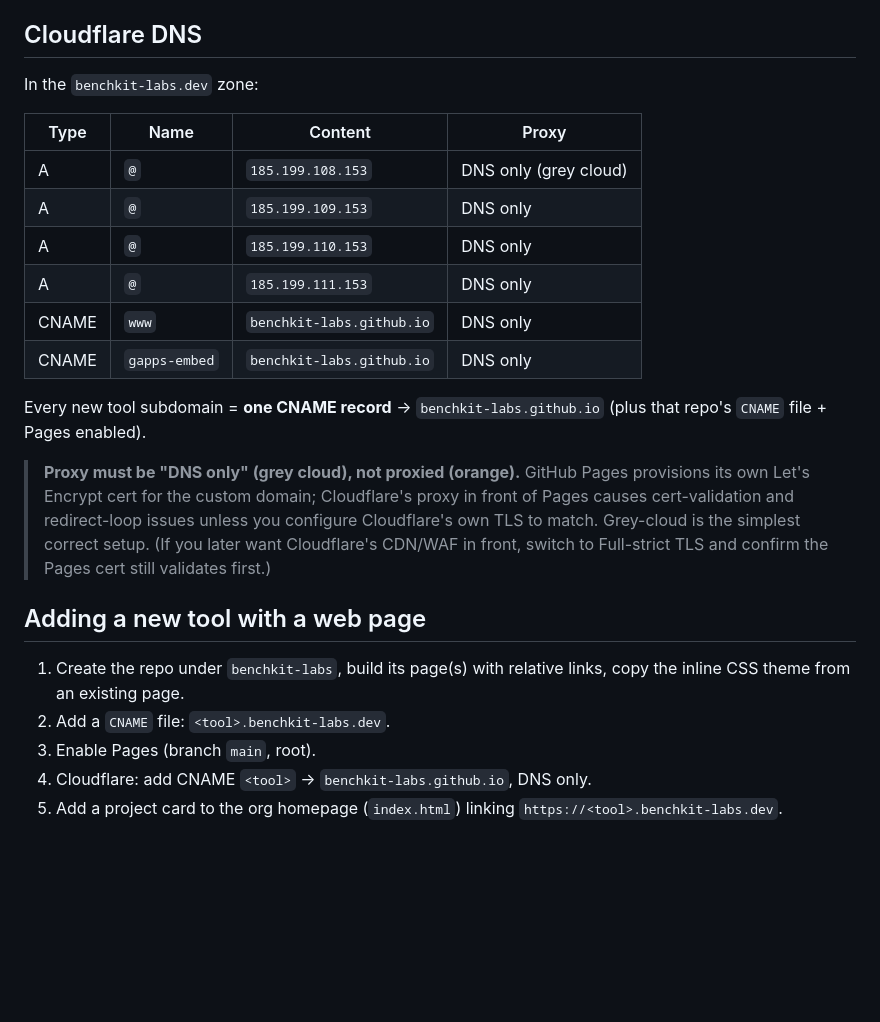
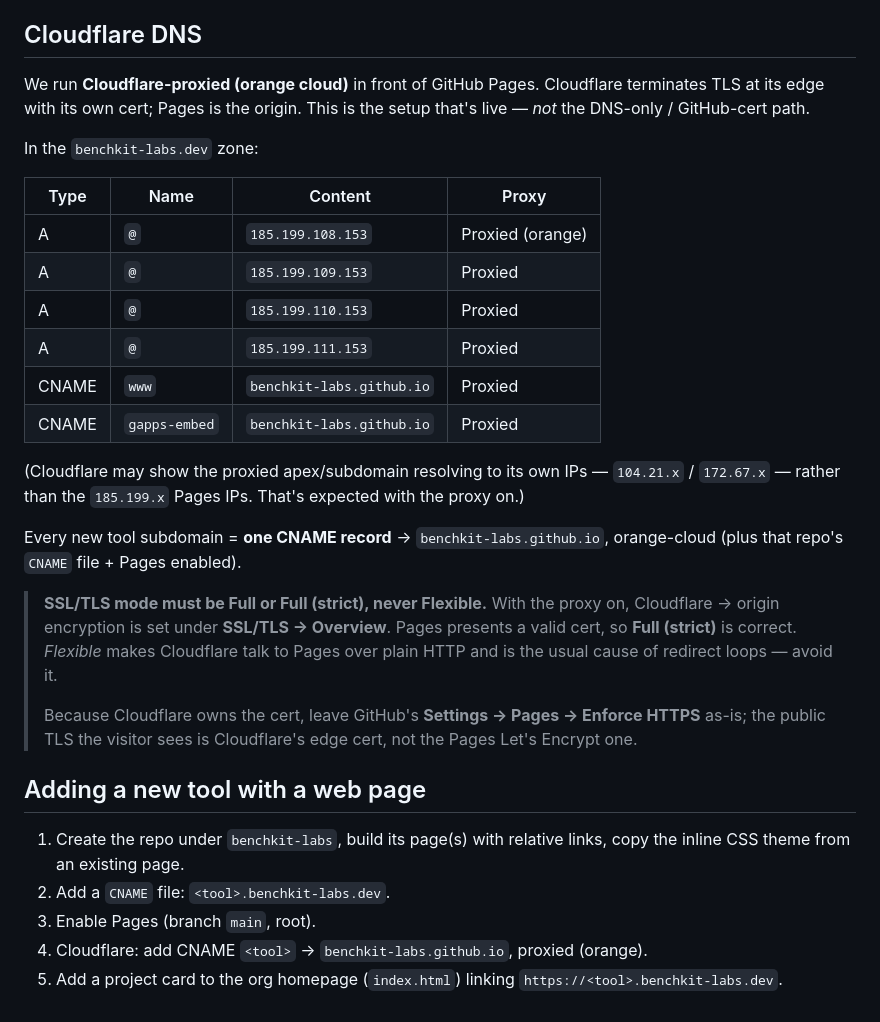
Before and after one commit to benchkit-labs/benchkit-labs.github.io, a Markdown page: DEPLOY.md, the part around the change. GitHub-like rendering; blank space fills up the shorter version.

Commit message:
Document the live Cloudflare-proxied setup in DEPLOY.md
The site runs orange-cloud with Cloudflare-terminated TLS, not the
DNS-only / GitHub-cert path the doc originally described. Record the
proxied DNS records, the Full(strict) SSL requirement, and the
Flexible-mode redirect-loop caveat.

Co-Authored-By: Claude Fable 5 <noreply@anthropic.com>

```diff
--- a/DEPLOY.md
+++ b/DEPLOY.md
@@ -40,26 +40,37 @@ For each repo that serves a site:
 
 ## Cloudflare DNS
 
+We run **Cloudflare-proxied (orange cloud)** in front of GitHub Pages. Cloudflare
+terminates TLS at its edge with its own cert; Pages is the origin. This is the
+setup that's live — *not* the DNS-only / GitHub-cert path.
+
 In the `benchkit-labs.dev` zone:
 
 | Type | Name | Content | Proxy |
 |---|---|---|---|
-| A | `@` | `185.199.108.153` | DNS only (grey cloud) |
-| A | `@` | `185.199.109.153` | DNS only |
-| A | `@` | `185.199.110.153` | DNS only |
-| A | `@` | `185.199.111.153` | DNS only |
-| CNAME | `www` | `benchkit-labs.github.io` | DNS only |
-| CNAME | `gapps-embed` | `benchkit-labs.github.io` | DNS only |
+| A | `@` | `185.199.108.153` | Proxied (orange) |
+| A | `@` | `185.199.109.153` | Proxied |
+| A | `@` | `185.199.110.153` | Proxied |
+| A | `@` | `185.199.111.153` | Proxied |
+| CNAME | `www` | `benchkit-labs.github.io` | Proxied |
+| CNAME | `gapps-embed` | `benchkit-labs.github.io` | Proxied |
 
-Every new tool subdomain = **one CNAME record** → `benchkit-labs.github.io`
-(plus that repo's `CNAME` file + Pages enabled).
+(Cloudflare may show the proxied apex/subdomain resolving to its own IPs —
+`104.21.x` / `172.67.x` — rather than the `185.199.x` Pages IPs. That's expected
+with the proxy on.)
 
-> **Proxy must be "DNS only" (grey cloud), not proxied (orange).** GitHub Pages
-> provisions its own Let's Encrypt cert for the custom domain; Cloudflare's proxy
-> in front of Pages causes cert-validation and redirect-loop issues unless you
-> configure Cloudflare's own TLS to match. Grey-cloud is the simplest correct
-> setup. (If you later want Cloudflare's CDN/WAF in front, switch to Full-strict
-> TLS and confirm the Pages cert still validates first.)
+Every new tool subdomain = **one CNAME record** → `benchkit-labs.github.io`,
+orange-cloud (plus that repo's `CNAME` file + Pages enabled).
+
+> **SSL/TLS mode must be Full or Full (strict), never Flexible.** With the proxy
+> on, Cloudflare → origin encryption is set under **SSL/TLS → Overview**. Pages
+> presents a valid cert, so **Full (strict)** is correct. *Flexible* makes
+> Cloudflare talk to Pages over plain HTTP and is the usual cause of redirect
+> loops — avoid it.
+>
+> Because Cloudflare owns the cert, leave GitHub's **Settings → Pages → Enforce
+> HTTPS** as-is; the public TLS the visitor sees is Cloudflare's edge cert, not
+> the Pages Let's Encrypt one.
 
 ## Adding a new tool with a web page
 
@@ -67,6 +78,6 @@ Every new tool subdomain = **one CNAME record** → `benchkit-labs.github.io`
    copy the inline CSS theme from an existing page.
 2. Add a `CNAME` file: `<tool>.benchkit-labs.dev`.
 3. Enable Pages (branch `main`, root).
-4. Cloudflare: add CNAME `<tool>` → `benchkit-labs.github.io`, DNS only.
+4. Cloudflare: add CNAME `<tool>` → `benchkit-labs.github.io`, proxied (orange).
 5. Add a project card to the org homepage (`index.html`) linking
    `https://<tool>.benchkit-labs.dev`.
```
